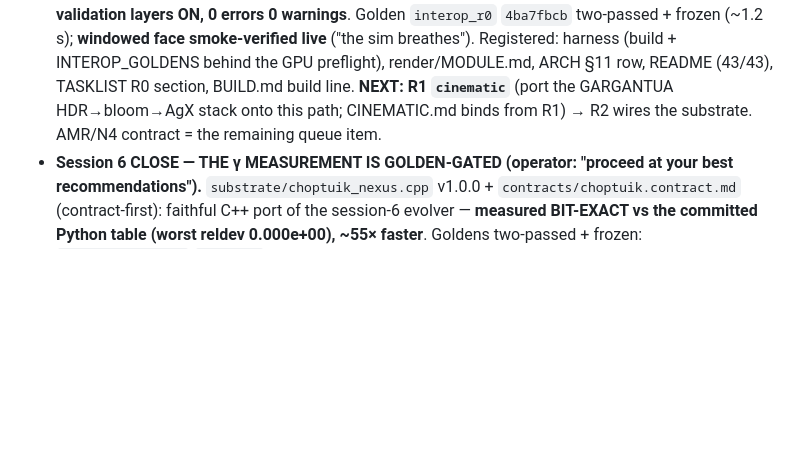
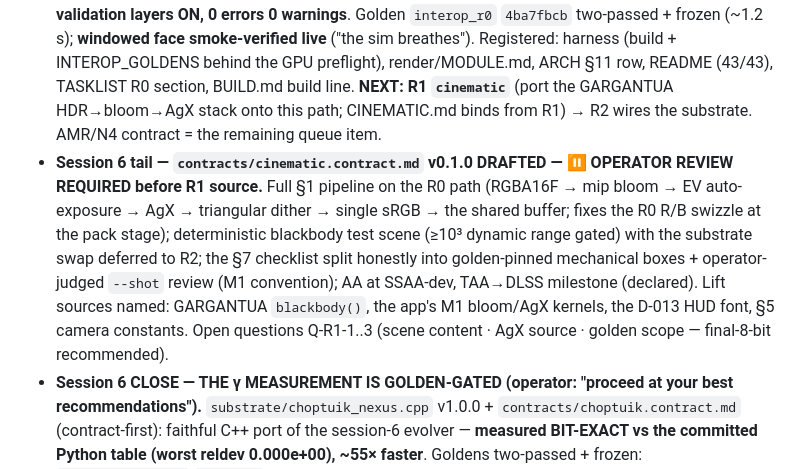
Before and after one commit to bochen2029-pixel/TinyUniverse, a Markdown page: RUN_STATE.md, the part around the change. Rendered like a GitHub page; blank space fills up the shorter version.

```diff
--- a/RUN_STATE.md
+++ b/RUN_STATE.md
@@ -8,6 +8,7 @@
 - **Session 6 FINAL — THE SCALING CAMPAIGN DELIVERS: γ = 0.37 ± 0.02 (direct, honest) + the fine structure DETECTED + the Δ boundary measured as a TRIPLE.** N=3200 ladder (30 runs, machine-precision p\*=0.03739102496155509): plain slopes land on lit (M70 0.3760 / M65 0.3798 / Mfrz 0.3668 vs 0.374(1)) but the stability sweep caught the wiggle-phase bias (±2πA/P ≈ ±0.2 on sub-period windows) ⇒ fixed-P joint fits (P=Δ/2γ self-consistent) — **wiggle modeled: rms drops 5× (0.14→0.029), amplitude A≈0.15–0.20 = the first in-house DETECTION of the Choptuik fine structure**; final spread-symmetric quote **γ = 0.37 ± 0.02** (contract ±0.001 stays AMR-gated). **Δ_echo #3 (N=3200) = 3.093 broke the [3.216, 3.334] trend and AMENDED the echo route** (clean regime spans <1 period at every uniform resolution): the uniform-grid Δ boundary is now a **measured triple** (BVP center-band sub-grid · wiggle window <1 period · echo span <1 period) — AMR (D-021) by three independent measurements. GitHub description refreshed (40 goldens · GR quartet · β 3e-6). Full detail: `tournament/gamma/dss/RESULTS_dss.md`.
 - **Session 6 POST-CLOSE — AXIS B UNBLOCKED (operator: "continue per your recommendation"; renderer = next in the operator queue).** D-033 logged (the session-6 γ/Δ rulings + five minted house laws). **D-034: the Vulkan SDK gate CLEARED** — LunarG 1.4.350.0 installed via winget (silent), `C:\VulkanSDK\1.4.350.0` verified (vulkan.h/vulkan-1.lib/glslc/`VULKAN_SDK` env), **RTX 4070 Ti SUPER enumerates at API 1.4.341** (driver 610.47; measured caveat: the Intel iGPU also enumerates — device selection by LUID match, never index 0). BUILD.md pin landed (the M1-owed pin). **`contracts/interop.contract.md` v0.1.0 DRAFTED — ⏸ OPERATOR REVIEW REQUIRED before R0 source** (faces: windowed/headless/selftest; gates: G-ROUNDTRIP byte-identity · G-SYNC monotonic counters + zero validation diagnostics · G-DEVICE LUID match · G-DET two-pass; 3 open questions Q-R0-1..3). **NEXT on approval: implement R0 `interop` → golden → then R1 `cinematic`.** (AMR contract = the other queue item, undrafted.)
 - **Session 6 FINALE #2 — R0 `interop` CLOSED same session (operator: "keep going and proceed to next" = the approval).** Contract v1.0.0 FROZEN (Q-R0-1..3 resolved as recommended). `render/interop.cu` (single file, nvcc + vulkan-1.lib) — **the whole mechanism GREEN on the first run**: LUID-matched RTX pick · shared VkBuffer → cudaImportExternalMemory zero-copy · two exported timeline semaphores · G-ROUNDTRIP byte-identity · G-SYNC 240 monotonic embedded counters · **validation layers ON, 0 errors 0 warnings**. Golden `interop_r0` `4ba7fbcb` two-passed + frozen (~1.2 s); **windowed face smoke-verified live** ("the sim breathes"). Registered: harness (build + INTEROP_GOLDENS behind the GPU preflight), render/MODULE.md, ARCH §11 row, README (43/43), TASKLIST R0 section, BUILD.md build line. **NEXT: R1 `cinematic`** (port the GARGANTUA HDR→bloom→AgX stack onto this path; CINEMATIC.md binds from R1) → R2 wires the substrate. AMR/N4 contract = the remaining queue item.
+- **Session 6 tail — `contracts/cinematic.contract.md` v0.1.0 DRAFTED — ⏸ OPERATOR REVIEW REQUIRED before R1 source.** Full §1 pipeline on the R0 path (RGBA16F → mip bloom → EV auto-exposure → AgX → triangular dither → single sRGB → the shared buffer; fixes the R0 R/B swizzle at the pack stage); deterministic blackbody test scene (≥10³ dynamic range gated) with the substrate swap deferred to R2; the §7 checklist split honestly into golden-pinned mechanical boxes + operator-judged `--shot` review (M1 convention); AA at SSAA-dev, TAA→DLSS milestone (declared). Lift sources named: GARGANTUA `blackbody()`, the app's M1 bloom/AgX kernels, the D-013 HUD font, §5 camera constants. Open questions Q-R1-1..3 (scene content · AgX source · golden scope — final-8-bit recommended).
 - **Session 6 CLOSE — THE γ MEASUREMENT IS GOLDEN-GATED (operator: "proceed at your best recommendations").** `substrate/choptuik_nexus.cpp` v1.0.0 + `contracts/choptuik.contract.md` (contract-first): faithful C++ port of the session-6 evolver — **measured BIT-EXACT vs the committed Python table (worst reldev 0.000e+00), ~55× faster**. Goldens two-passed + frozen: `choptuik_scaling` `86c68cf9` (campaign run-4 config, 26 rows, γ[M70]=0.3406859239 frozen; G-GAMMA [0.30,0.45] wide-by-design — wiggle-phase bias documented; the [1e-3,1e-2] sub-window alone measures 0.55 = the trap, caught) + `choptuik_cross` `0e04f941` (G-ORACLE < 1e-6, measured 0.0). Registered: harness (BUILDS + CHOPTUIK_GOLDENS), MODULE.md, ARCH §11 row, README, TASKLIST crowns section. **Full cold suite: ALL GREEN, 42 goldens, 658 s (`runs/verify_42_2026-07-19.log`).** "γ = 0.37 ± 0.02" is now a claim a stranger runs cold.
 - **Session 6 cont. — THE BVP CAMPAIGN IS CLOSED at the descent wall (7 solver formulations, one ~0.08 plateau), none faked.** The drain pathology is FULLY SOLVED en route (vector pin — RMS pins are relocatable, the k=5 exploit — + proximal anneal ε²|u−u_pad|² + single-step rungs: runMK v3 traversed (48,14,13)→(64,20,21)×Nz60 ALL-GREEN incl. full pin ramp + Δ release; `at_floor` correctly killed the Δ claim at |r|=7.9e-2; Newton polish stalls instantly ⇒ not in the basin; the missing 0.08 = solution-shape the extraction seed never carried). Unspent BVP levers recorded: complex-step Jacobian, full-resolution extraction rebuild, C++/AMR. **PIVOT EXECUTED → the direct classic route: `gamma_scaling.py` Choptuik mass scaling on the validated evolver.** Ladder 1 (26 supercritical, N=1600, δp∈[1e-4,1e-2]): **γ_scaling ≈ 0.37 ± 0.02 PRELIMINARY** (raw 0.3826; trimmed 0.356–0.368; lit 0.374 inside the spread) — systematics named: grid-quantized rH below ~8dr, and the freeze fires on TWO triggers (lapse-collapse vs m2r — the lapse collapses BEFORE 2m/r reaches 0.8 for mid-size BHs, measured). Run 3 in flight with sub-freeze-floor uniform thresholds (0.65/0.70). Fine-structure wiggle: window holds only ~1 period ⇒ indicative only at uniform grid. **N=3200 p\* bisection: the prior session's process DIED at bisect 8/46 (zombie found, log stale) — RESUMED from its surviving bracket** (`pstar3200b.log`) → Δ_echo point #3 + the N=3200 scaling ladder.
 - Canonical thread detail: `tournament/gamma/dss/RESULTS_dss.md`.
```
Also changed, not shown: contracts/cinematic.contract.md (added, +90 -0 lines).
